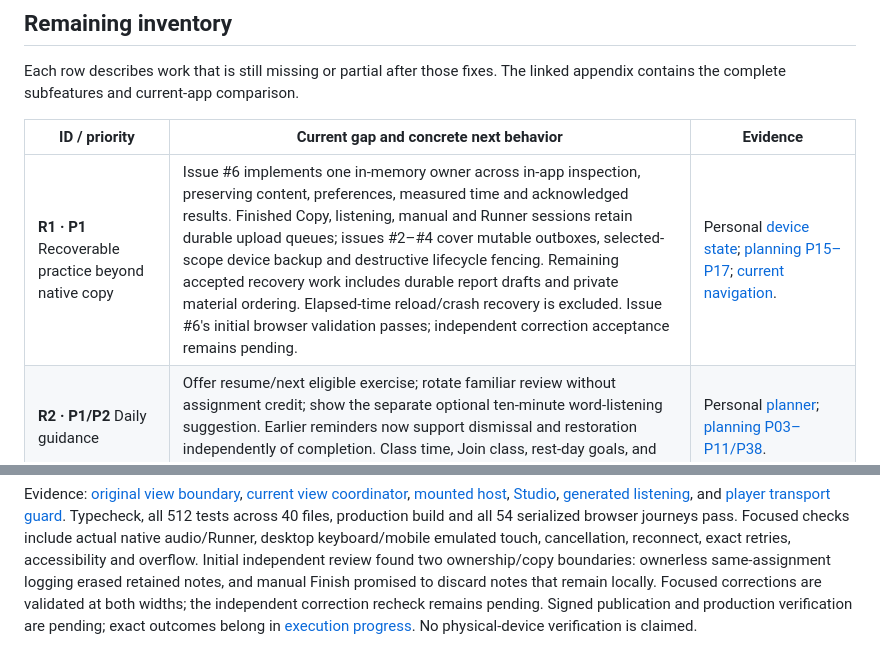
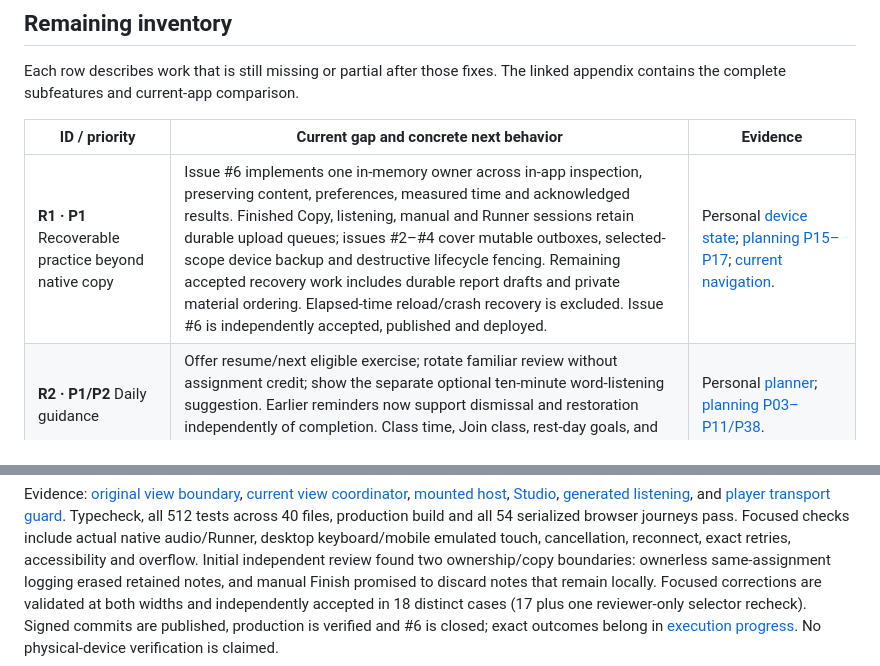
Before and after one commit to rwjblue/cwa-training-tracker, a Markdown page: docs/trainer-parity.md, 2 parts joined by grey strips. Rendered like a GitHub page.

```diff
--- a/docs/trainer-parity.md
+++ b/docs/trainer-parity.md
@@ -148,7 +148,7 @@ linked appendix contains the complete subfeatures and current-app comparison.
 
 | ID / priority                                       | Current gap and concrete next behavior                                                                                                                                                                                                                                                                                                                                                                                                                                                                                                         | Evidence                                                                                                                                                                                                                                                                                                                                                                                              |
 | --------------------------------------------------------- | ---------------------------------------------------------------------------------------------------------------------------------------------------------------------------------------------------------------------------------------------------------------------------------------------------------------------------------------------------------------------------------------------------------------------------------------------------------------------------------------------------------------------------------------------------------------------------------- | ----------------------------------------------------------------------------------------------------------------------------------------------------------------------------------------------------------------------------------------------------------------------------------------------------------------------------------------------------------------------------------------------------- |
-| **R1 · P1** Recoverable practice beyond native copy       | Issue #6 implements one in-memory owner across in-app inspection, preserving content, preferences, measured time and acknowledged results. Finished Copy, listening, manual and Runner sessions retain durable upload queues; issues #2–#4 cover mutable outboxes, selected-scope device backup and destructive lifecycle fencing. Remaining accepted recovery work includes durable report drafts and private material ordering. Elapsed-time reload/crash recovery is excluded. Issue #6's initial browser validation passes; independent correction acceptance remains pending. | Personal [device state](https://github.com/rwjblue/rwjblue.com/blob/3106c9b8bf20b63be069f4019467cb565cdd17ec/src/lib/cw-training/storage.ts#L21); [planning P15–P17](parity/planning.md#instructor-materials-and-records); [current navigation](../src/client/practice-navigation.ts).                                                                                                                |
+| **R1 · P1** Recoverable practice beyond native copy       | Issue #6 implements one in-memory owner across in-app inspection, preserving content, preferences, measured time and acknowledged results. Finished Copy, listening, manual and Runner sessions retain durable upload queues; issues #2–#4 cover mutable outboxes, selected-scope device backup and destructive lifecycle fencing. Remaining accepted recovery work includes durable report drafts and private material ordering. Elapsed-time reload/crash recovery is excluded. Issue #6 is independently accepted, published and deployed. | Personal [device state](https://github.com/rwjblue/rwjblue.com/blob/3106c9b8bf20b63be069f4019467cb565cdd17ec/src/lib/cw-training/storage.ts#L21); [planning P15–P17](parity/planning.md#instructor-materials-and-records); [current navigation](../src/client/practice-navigation.ts).                                                                                                                |
 | **R2 · P1/P2** Daily guidance                       | Offer resume/next eligible exercise; rotate familiar review without assignment credit; show the separate optional ten-minute word-listening suggestion. Earlier reminders now support dismissal and restoration independently of completion. Class time, Join class, rest-day goals, and saved/current-time breakdown still need explicit policy. | Personal [planner](https://github.com/rwjblue/rwjblue.com/blob/3106c9b8bf20b63be069f4019467cb565cdd17ec/src/lib/cw-training/plan.ts#L270); [planning P03–P11/P38](parity/planning.md#curriculum-and-the-daily-queue). |
 | **R3 · P1** Remaining typed results                 | Native copy saves validated attempts. Issue #1 adds validated Runner and timer/recording evidence, immutable measurements, explicit corrections, history/report details and account plan checks. Add performance ratings and structured CWT heard/worked observations for other practice. Imported LCWO history remains readable with source identity and overlap-safe estimated group minutes; optional per-account live LCWO linking remains accepted issue #35, separate from native practice.                                                                                                                                                                  | Personal [result fields](https://github.com/rwjblue/rwjblue.com/blob/3106c9b8bf20b63be069f4019467cb565cdd17ec/src/lib/cw-training/practice-results-form.ts#L3), [LCWO accounting](https://github.com/rwjblue/rwjblue.com/blob/3106c9b8bf20b63be069f4019467cb565cdd17ec/src/lib/cw-training/lcwo-practice.ts#L8); [planning P14/P18/P20–P24](parity/planning.md).                                      |
 | **R4 · P1** Advisor reports                         | Keep the generic printable report, then add configurable advisor fields, per-class windows, editable durable drafts, evidence-backed suggestions, refresh preserving edits, exact prefilled-form handoff, and confirmed submitted snapshots. Saved imported report snapshots are readable with original answers/evidence in Settings. New report authoring must use actual individual verified Runner results and practiced recording speeds; do not sum scores or infer learned words from exposure.                                          | Personal [report derivation](https://github.com/rwjblue/rwjblue.com/blob/3106c9b8bf20b63be069f4019467cb565cdd17ec/src/lib/cw-training/report.ts#L196), [handoff](https://github.com/rwjblue/rwjblue.com/blob/3106c9b8bf20b63be069f4019467cb565cdd17ec/src/lib/cw-training/report-panel.ts#L282); [planning P27–P31](parity/planning.md#reports-and-evidence).                                         |
@@ -498,7 +498,8 @@ desktop keyboard/mobile emulated touch, cancellation, reconnect, exact retries,
 accessibility and overflow. Initial independent review found two ownership/copy
 boundaries: ownerless same-assignment logging erased retained notes, and manual
 Finish promised to discard notes that remain locally. Focused corrections are
-validated at both widths; the independent correction recheck remains pending.
-Signed publication and production verification are pending; exact outcomes belong in
+validated at both widths and independently accepted in 18 distinct cases (17 plus
+one reviewer-only selector recheck). Signed commits are published, production is
+verified and #6 is closed; exact outcomes belong in
 [execution progress](parity/execution-progress-2026-09-30.md).
 No physical-device verification is claimed.
```
Also changed, not shown: docs/parity/execution-progress-2026-09-30.md (+23 -3 lines), docs/parity/planning.md (+3 -2 lines).
